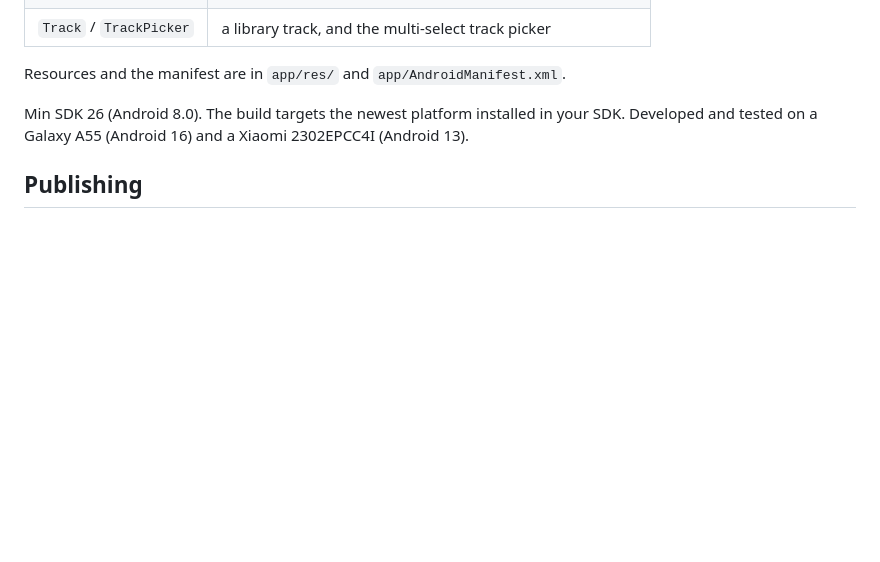
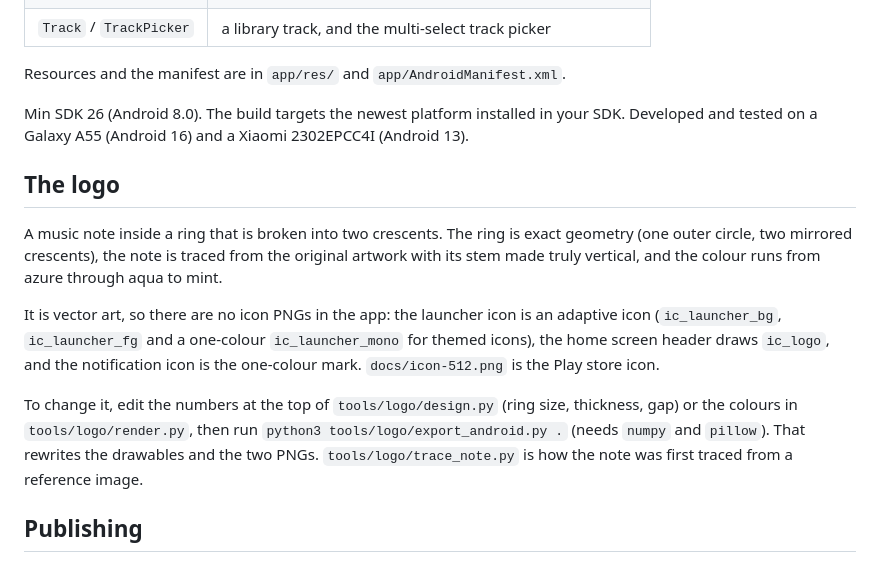
Before and after one commit to ketanranaofficial/riola-music-player, a Markdown page: README.md, the part around one of its changes. Drawn GitHub-style; blank space fills up the shorter version.

```diff
--- a/README.md
+++ b/README.md
@@ -144,6 +146,25 @@ Min SDK 26 (Android 8.0). The build targets the newest platform installed in
 your SDK. Developed and tested on a Galaxy A55 (Android 16) and a Xiaomi
 2302EPCC4I (Android 13).
 
+## The logo
+
+A music note inside a ring that is broken into two crescents. The ring is exact
+geometry (one outer circle, two mirrored crescents), the note is traced from the
+original artwork with its stem made truly vertical, and the colour runs from
+azure through aqua to mint.
+
+It is vector art, so there are no icon PNGs in the app: the launcher icon is an
+adaptive icon (`ic_launcher_bg`, `ic_launcher_fg` and a one-colour
+`ic_launcher_mono` for themed icons), the home screen header draws `ic_logo`, and
+the notification icon is the one-colour mark. `docs/icon-512.png` is the Play
+store icon.
+
+To change it, edit the numbers at the top of `tools/logo/design.py` (ring size,
+thickness, gap) or the colours in `tools/logo/render.py`, then run
+`python3 tools/logo/export_android.py .` (needs `numpy` and `pillow`). That
+rewrites the drawables and the two PNGs. `tools/logo/trace_note.py` is how the
+note was first traced from a reference image.
+
 ## Publishing
 
 - [RELEASING.md](RELEASING.md) — upload key, target API, signed builds, and
```
Also changed, not shown: other parts of README.md (+2 -0 lines), RELEASING.md (+1 -1 lines), docs/icon-512.png (added), docs/logo.png (added), 11 other files.
